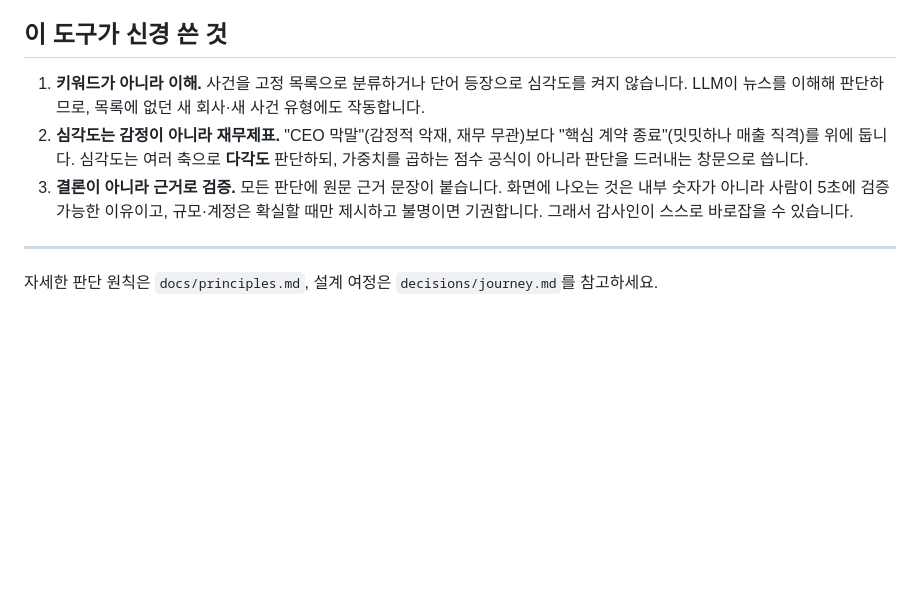
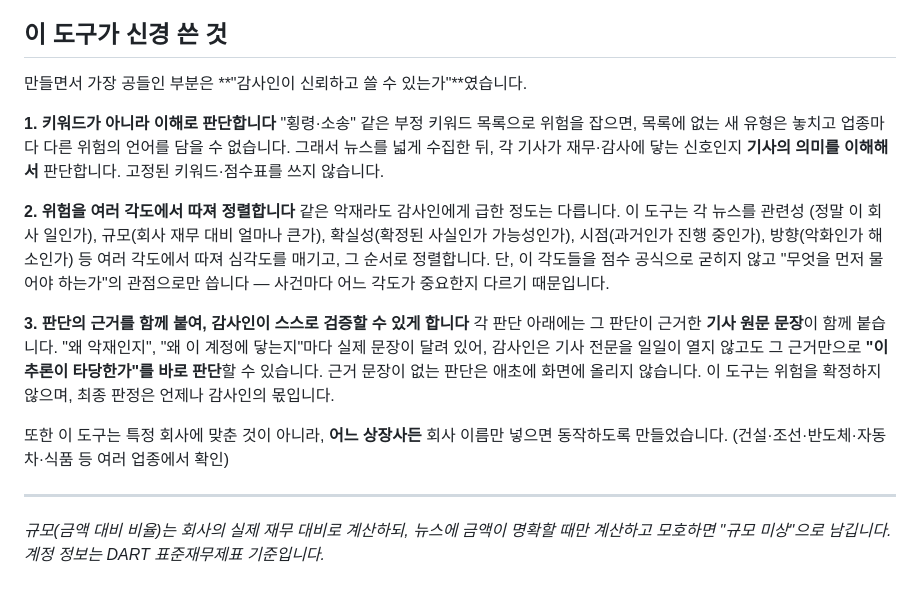
Before and after one commit to bobno1-web/news-to-signal, a Markdown page: README.md, the part around one of its changes. Rendered like a GitHub page; blank space fills up the shorter version.

Commit message:
Update README
Co-Authored-By: Claude Opus 4.8 (1M context) <noreply@anthropic.com>

```diff
--- a/README.md
+++ b/README.md
@@ -71,15 +92,35 @@
 
 ## 이 도구가 신경 쓴 것
 
-1. **키워드가 아니라 이해.** 사건을 고정 목록으로 분류하거나 단어 등장으로 심각도를 켜지
-   않습니다. LLM이 뉴스를 이해해 판단하므로, 목록에 없던 새 회사·새 사건 유형에도 작동합니다.
-2. **심각도는 감정이 아니라 재무제표.** "CEO 막말"(감정적 악재, 재무 무관)보다 "핵심 계약
-   종료"(밋밋하나 매출 직격)를 위에 둡니다. 심각도는 여러 축으로 **다각도** 판단하되,
-   가중치를 곱하는 점수 공식이 아니라 판단을 드러내는 창문으로 씁니다.
-3. **결론이 아니라 근거로 검증.** 모든 판단에 원문 근거 문장이 붙습니다. 화면에 나오는 것은
-   내부 숫자가 아니라 사람이 5초에 검증 가능한 이유이고, 규모·계정은 확실할 때만 제시하고
-   불명이면 기권합니다. 그래서 감사인이 스스로 바로잡을 수 있습니다.
+만들면서 가장 공들인 부분은 **"감사인이 신뢰하고 쓸 수 있는가"**였습니다.
+
+**1. 키워드가 아니라 이해로 판단합니다**
+"횡령·소송" 같은 부정 키워드 목록으로 위험을 잡으면, 목록에 없는 새 유형은
+놓치고 업종마다 다른 위험의 언어를 담을 수 없습니다. 그래서 뉴스를 넓게
+수집한 뒤, 각 기사가 재무·감사에 닿는 신호인지 **기사의 의미를 이해해서**
+판단합니다. 고정된 키워드·점수표를 쓰지 않습니다.
+
+**2. 위험을 여러 각도에서 따져 정렬합니다**
+같은 악재라도 감사인에게 급한 정도는 다릅니다. 이 도구는 각 뉴스를 관련성
+(정말 이 회사 일인가), 규모(회사 재무 대비 얼마나 큰가), 확실성(확정된 사실인가
+가능성인가), 시점(과거인가 진행 중인가), 방향(악화인가 해소인가) 등 여러 각도에서
+따져 심각도를 매기고, 그 순서로 정렬합니다. 단, 이 각도들을 점수 공식으로 굳히지
+않고 "무엇을 먼저 물어야 하는가"의 관점으로만 씁니다 — 사건마다 어느 각도가
+중요한지 다르기 때문입니다.
+
+**3. 판단의 근거를 함께 붙여, 감사인이 스스로 검증할 수 있게 합니다**
+각 판단 아래에는 그 판단이 근거한 **기사 원문 문장**이 함께 붙습니다. "왜
+악재인지", "왜 이 계정에 닿는지"마다 실제 문장이 달려 있어, 감사인은 기사
+전문을 일일이 열지 않고도 그 근거만으로 **"이 추론이 타당한가"를 바로 판단**할
+수 있습니다. 근거 문장이 없는 판단은 애초에 화면에 올리지 않습니다. 이 도구는
+위험을 확정하지 않으며, 최종 판정은 언제나 감사인의 몫입니다.
+
+또한 이 도구는 특정 회사에 맞춘 것이 아니라, **어느 상장사든** 회사 이름만
+넣으면 동작하도록 만들었습니다. (건설·조선·반도체·자동차·식품 등 여러 업종에서
+확인)
 
 ---
 
-자세한 판단 원칙은 `docs/principles.md`, 설계 여정은 `decisions/journey.md`를 참고하세요.
+*규모(금액 대비 비율)는 회사의 실제 재무 대비로 계산하되, 뉴스에 금액이 명확할
+때만 계산하고 모호하면 "규모 미상"으로 남깁니다. 계정 정보는 DART 표준재무제표
+기준입니다.*
```
Also changed, not shown: other parts of README.md (+64 -43 lines).
